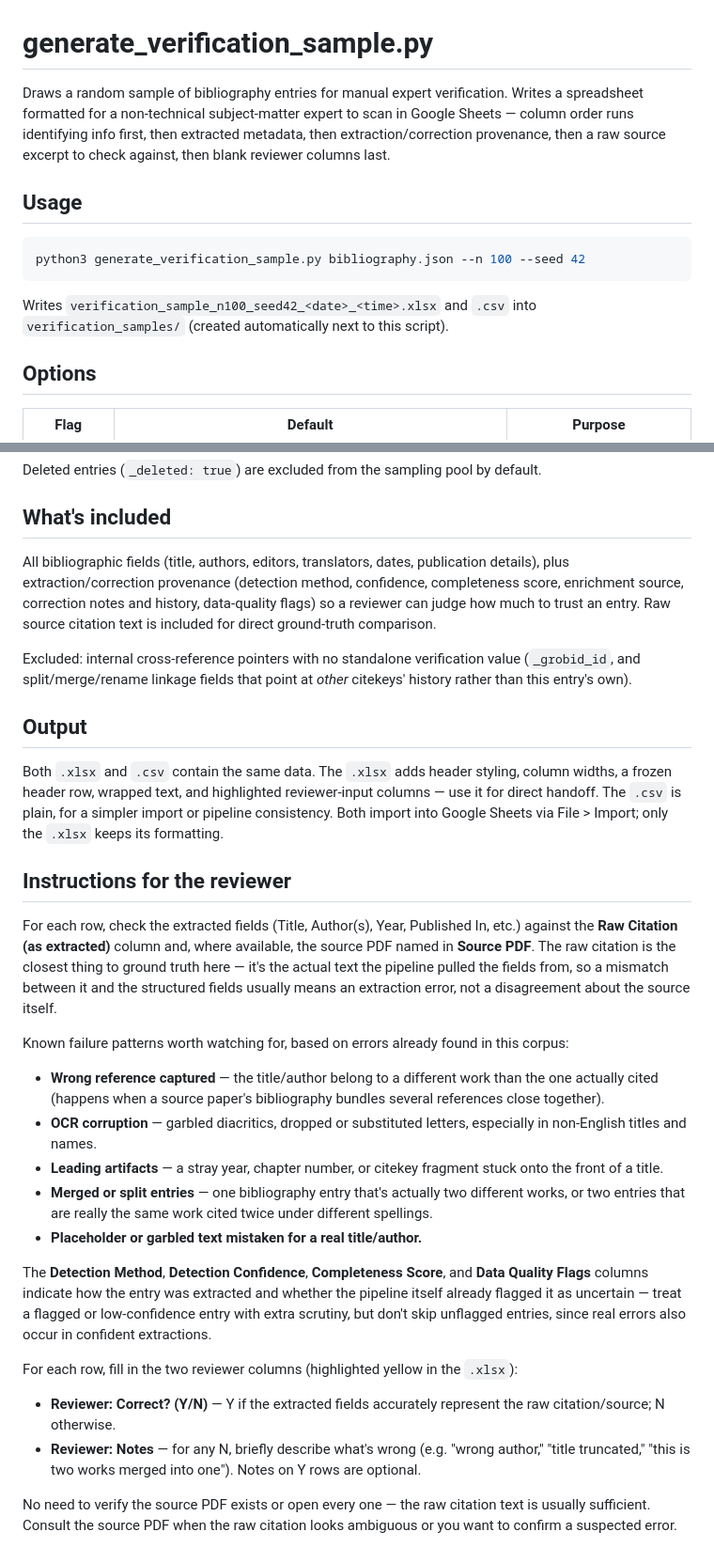
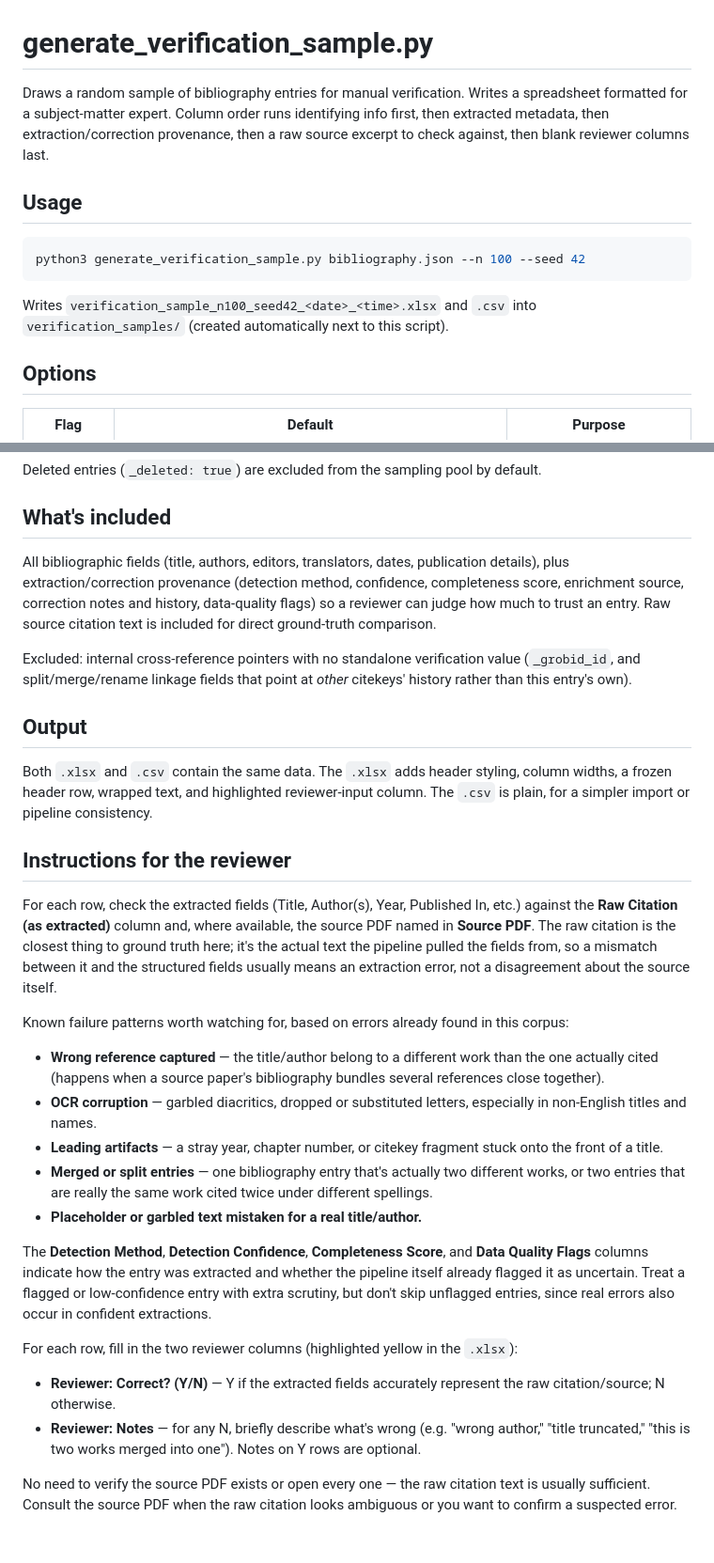
Before and after one commit to zackbatist/BibVik, a Markdown page: CitationAnalysis/verification_samples/README_verification_sample.md, 2 parts joined by grey strips. Shown at 94% size. GitHub-like rendering.

Commit message:
Update the verification_sample readme

````diff
--- a/CitationAnalysis/verification_samples/README_verification_sample.md
+++ b/CitationAnalysis/verification_samples/README_verification_sample.md
@@ -1,10 +1,6 @@
 # generate_verification_sample.py
 
-Draws a random sample of bibliography entries for manual expert verification.
-Writes a spreadsheet formatted for a non-technical subject-matter expert to
-scan in Google Sheets — column order runs identifying info first, then
-extracted metadata, then extraction/correction provenance, then a raw
-source excerpt to check against, then blank reviewer columns last.
+Draws a random sample of bibliography entries for manual verification. Writes a spreadsheet formatted for a subject-matter expert. Column order runs identifying info first, then extracted metadata, then extraction/correction provenance, then a raw source excerpt to check against, then blank reviewer columns last.
 
 ## Usage
 
@@ -12,9 +8,7 @@ source excerpt to check against, then blank reviewer columns last.
 python3 generate_verification_sample.py bibliography.json --n 100 --seed 42
 ```
 
-Writes `verification_sample_n100_seed42_<date>_<time>.xlsx` and `.csv`
-into `verification_samples/` (created automatically next to this
-script).
+Writes `verification_sample_n100_seed42_<date>_<time>.xlsx` and `.csv` into `verification_samples/` (created automatically next to this script).
 
 ## Options
 
@@ -29,67 +23,31 @@ Deleted entries (`_deleted: true`) are excluded from the sampling pool by defaul
 
 ## What's included
 
-All bibliographic fields (title, authors, editors, translators, dates,
-publication details), plus extraction/correction provenance (detection
-method, confidence, completeness score, enrichment source, correction
-notes and history, data-quality flags) so a reviewer can judge how much
-to trust an entry. Raw source citation text is included for direct
-ground-truth comparison.
+All bibliographic fields (title, authors, editors, translators, dates, publication details), plus extraction/correction provenance (detection method, confidence, completeness score, enrichment source, correction notes and history, data-quality flags) so a reviewer can judge how much to trust an entry. Raw source citation text is included for direct ground-truth comparison.
 
-Excluded: internal cross-reference pointers with no standalone
-verification value (`_grobid_id`, and split/merge/rename linkage fields
-that point at *other* citekeys' history rather than this entry's own).
+Excluded: internal cross-reference pointers with no standalone verification value (`_grobid_id`, and split/merge/rename linkage fields that point at *other* citekeys' history rather than this entry's own).
 
 ## Output
 
-Both `.xlsx` and `.csv` contain the same data. The `.xlsx` adds header
-styling, column widths, a frozen header row, wrapped text, and
-highlighted reviewer-input columns — use it for direct handoff. The
-`.csv` is plain, for a simpler import or pipeline consistency. Both
-import into Google Sheets via File > Import; only the `.xlsx` keeps its
-formatting.
+Both `.xlsx` and `.csv` contain the same data. The `.xlsx` adds header styling, column widths, a frozen header row, wrapped text, and highlighted reviewer-input column. The `.csv` is plain, for a simpler import or pipeline consistency.
 
 ## Instructions for the reviewer
 
-For each row, check the extracted fields (Title, Author(s), Year,
-Published In, etc.) against the **Raw Citation (as extracted)** column
-and, where available, the source PDF named in **Source PDF**. The raw
-citation is the closest thing to ground truth here — it's the actual
-text the pipeline pulled the fields from, so a mismatch between it and
-the structured fields usually means an extraction error, not a
-disagreement about the source itself.
+For each row, check the extracted fields (Title, Author(s), Year, Published In, etc.) against the **Raw Citation (as extracted)** column and, where available, the source PDF named in **Source PDF**. The raw citation is the closest thing to ground truth here; it's the actual text the pipeline pulled the fields from, so a mismatch between it and the structured fields usually means an extraction error, not a disagreement about the source itself.
 
-Known failure patterns worth watching for, based on errors already
-found in this corpus:
+Known failure patterns worth watching for, based on errors already found in this corpus:
 
-- **Wrong reference captured** — the title/author belong to a
-  different work than the one actually cited (happens when a source
-  paper's bibliography bundles several references close together).
-- **OCR corruption** — garbled diacritics, dropped or substituted
-  letters, especially in non-English titles and names.
-- **Leading artifacts** — a stray year, chapter number, or citekey
-  fragment stuck onto the front of a title.
-- **Merged or split entries** — one bibliography entry that's actually
-  two different works, or two entries that are really the same work
-  cited twice under different spellings.
+- **Wrong reference captured** — the title/author belong to a different work than the one actually cited (happens when a source paper's bibliography bundles several references close together).
+- **OCR corruption** — garbled diacritics, dropped or substituted letters, especially in non-English titles and names.
+- **Leading artifacts** — a stray year, chapter number, or citekey fragment stuck onto the front of a title.
+- **Merged or split entries** — one bibliography entry that's actually two different works, or two entries that are really the same work cited twice under different spellings.
 - **Placeholder or garbled text mistaken for a real title/author.**
 
-The **Detection Method**, **Detection Confidence**, **Completeness
-Score**, and **Data Quality Flags** columns indicate how the entry was
-extracted and whether the pipeline itself already flagged it as
-uncertain — treat a flagged or low-confidence entry with extra
-scrutiny, but don't skip unflagged entries, since real errors also
-occur in confident extractions.
+The **Detection Method**, **Detection Confidence**, **Completeness Score**, and **Data Quality Flags** columns indicate how the entry was extracted and whether the pipeline itself already flagged it as uncertain. Treat a flagged or low-confidence entry with extra scrutiny, but don't skip unflagged entries, since real errors also occur in confident extractions.
 
-For each row, fill in the two reviewer columns (highlighted yellow in
-the `.xlsx`):
+For each row, fill in the two reviewer columns (highlighted yellow in the `.xlsx`):
 
-- **Reviewer: Correct? (Y/N)** — Y if the extracted fields accurately
-  represent the raw citation/source; N otherwise.
-- **Reviewer: Notes** — for any N, briefly describe what's wrong (e.g.
-  "wrong author," "title truncated," "this is two works merged into
-  one"). Notes on Y rows are optional.
+- **Reviewer: Correct? (Y/N)** — Y if the extracted fields accurately represent the raw citation/source; N otherwise.
+- **Reviewer: Notes** — for any N, briefly describe what's wrong (e.g. "wrong author," "title truncated," "this is two works merged into one"). Notes on Y rows are optional.
 
-No need to verify the source PDF exists or open every one — the raw
-citation text is usually sufficient. Consult the source PDF when the
-raw citation looks ambiguous or you want to confirm a suspected error.
+No need to verify the source PDF exists or open every one — the raw citation text is usually sufficient. Consult the source PDF when the raw citation looks ambiguous or you want to confirm a suspected error.
````
